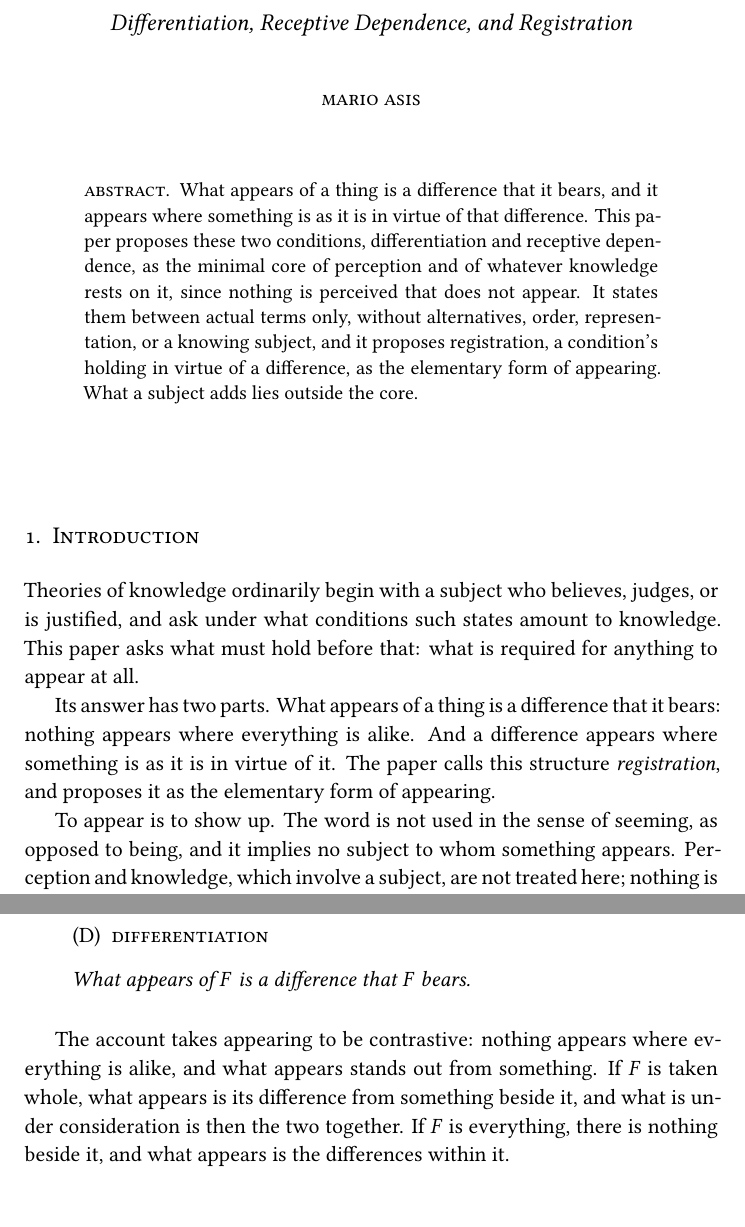
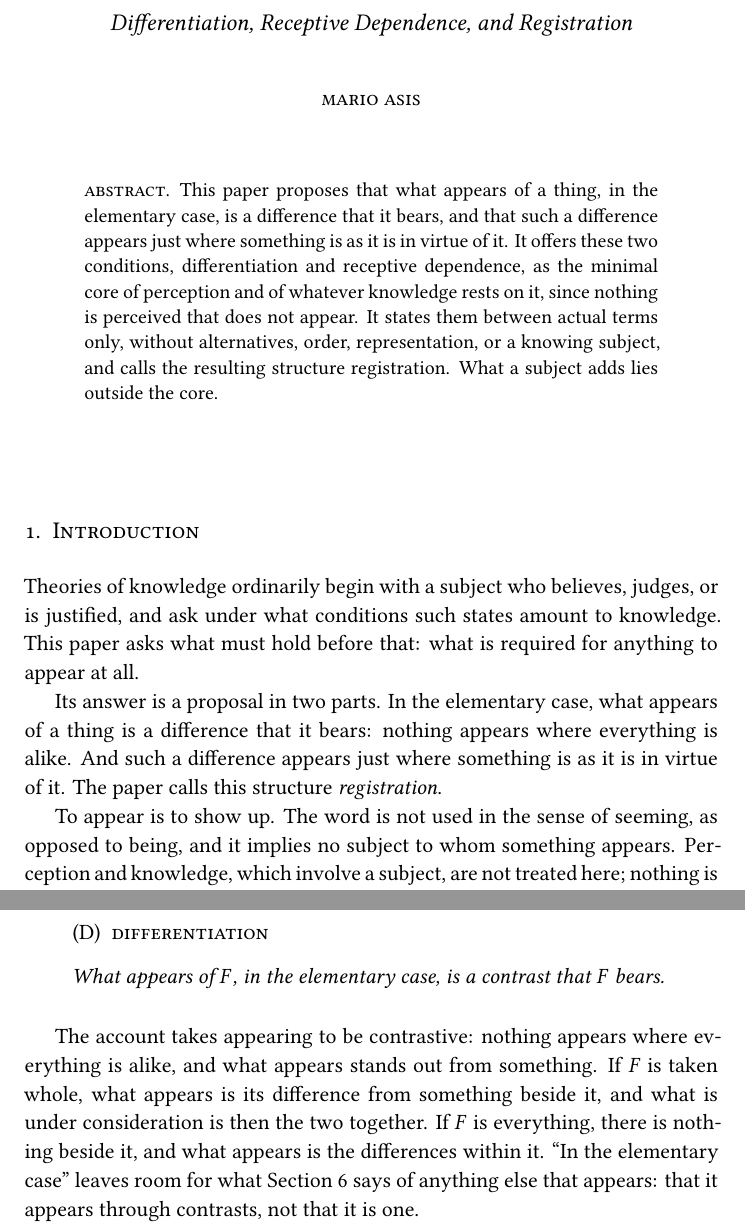
Before and after one commit to masinov/information_theory, a LaTeX document (minimal_epistemic_core/latex/epistemic_core.tex): two parts of pages 1 and 2 of 12 before the commit and two parts of pages 1 and 3 of 12 after it, joined at a grey line, cut so that both start at the same text. Compiled offline with XeLaTeX.

Commit message:
Minimal epistemic core: contrast defined before (D); (D) scoped to the elementary case
Co-Authored-By: Claude Fable 5.2 <noreply@anthropic.com>

```diff
--- a/minimal_epistemic_core/latex/epistemic_core.tex
+++ b/minimal_epistemic_core/latex/epistemic_core.tex
@@ -106,13 +106,13 @@
 \begin{minipage}{24pc}
   \small
   \noindent{\scshape abstract.}\enspace
-  What appears of a thing is a difference that it bears, and it appears where something is as it
-  is in virtue of that difference. This paper proposes these two conditions, differentiation and
-  receptive dependence, as the minimal core of perception and of whatever knowledge rests on it,
-  since nothing is perceived that does not appear. It states them between actual terms only, without
-  alternatives, order, representation, or a knowing subject, and it proposes registration, a
-  condition's holding in virtue of a difference, as the elementary form of appearing. What a subject
-  adds lies outside the core.
+  This paper proposes that what appears of a thing, in the elementary case, is a difference that it
+  bears, and that such a difference appears just where something is as it is in virtue of it. It
+  offers these two conditions, differentiation and receptive dependence, as the minimal core of
+  perception and of whatever knowledge rests on it, since nothing is perceived that does not appear.
+  It states them between actual terms only, without alternatives, order, representation, or a
+  knowing subject, and calls the resulting structure registration. What a subject adds lies outside
+  the core.
 \end{minipage}
 \end{center}
 \vspace{1.2\baselineskip}
@@ -124,10 +124,10 @@ Theories of knowledge ordinarily begin with a subject who believes, judges, or i
 under what conditions such states amount to knowledge. This paper asks what must hold before that:
 what is required for anything to appear at all.
 
-Its answer has two parts. What appears of a thing is a difference that it bears: nothing
-appears where everything is alike. And a difference appears where something is as it is in virtue
-of it. The
-paper calls this structure \emph{registration}, and proposes it as the elementary form of appearing.
+Its answer is a proposal in two parts. In the elementary case, what appears of a thing is a
+difference that it bears: nothing appears where everything is alike. And such a difference appears
+just where something is as it is in virtue of it. The paper calls this structure
+\emph{registration}.
 
 To appear is to show up. The word is not used in the sense of seeming, as opposed to being, and it
 implies no subject to whom something appears. Perception and knowledge, which involve a subject, are
@@ -172,8 +184,10 @@ separate justification.
 \begin{thesis}[D]{Differentiation}
-  What appears of \F{} is a difference that \F{} bears.
+  What appears of \F, in the elementary case, is a contrast that \F{} bears.
 \end{thesis}
 
 The account takes appearing to be contrastive: nothing appears where everything is alike, and what
 appears stands out from something. If \F{} is taken whole, what appears is its difference from
 something beside it, and what is under consideration is then the two together. If \F{} is
 everything, there is nothing beside it, and what appears is the differences within it.
+\enquote{In the elementary case} leaves room for what Section~\ref{sec:reg} says of anything else
+that appears: that it appears through contrasts, not that it is one.
```
Also changed, not shown: minimal_epistemic_core/commitments.md (+1 -1 lines), minimal_epistemic_core/frames.md (+1 -1 lines), organon/graph/mec/D.md (+4 -1 lines), organon/journal/2026-11-10.md (+9 -0 lines), minimal_epistemic_core/latex/epistemic_core.pdf, minimal_epistemic_core/latex/epistemic_core.tex (26 more changed lines).
